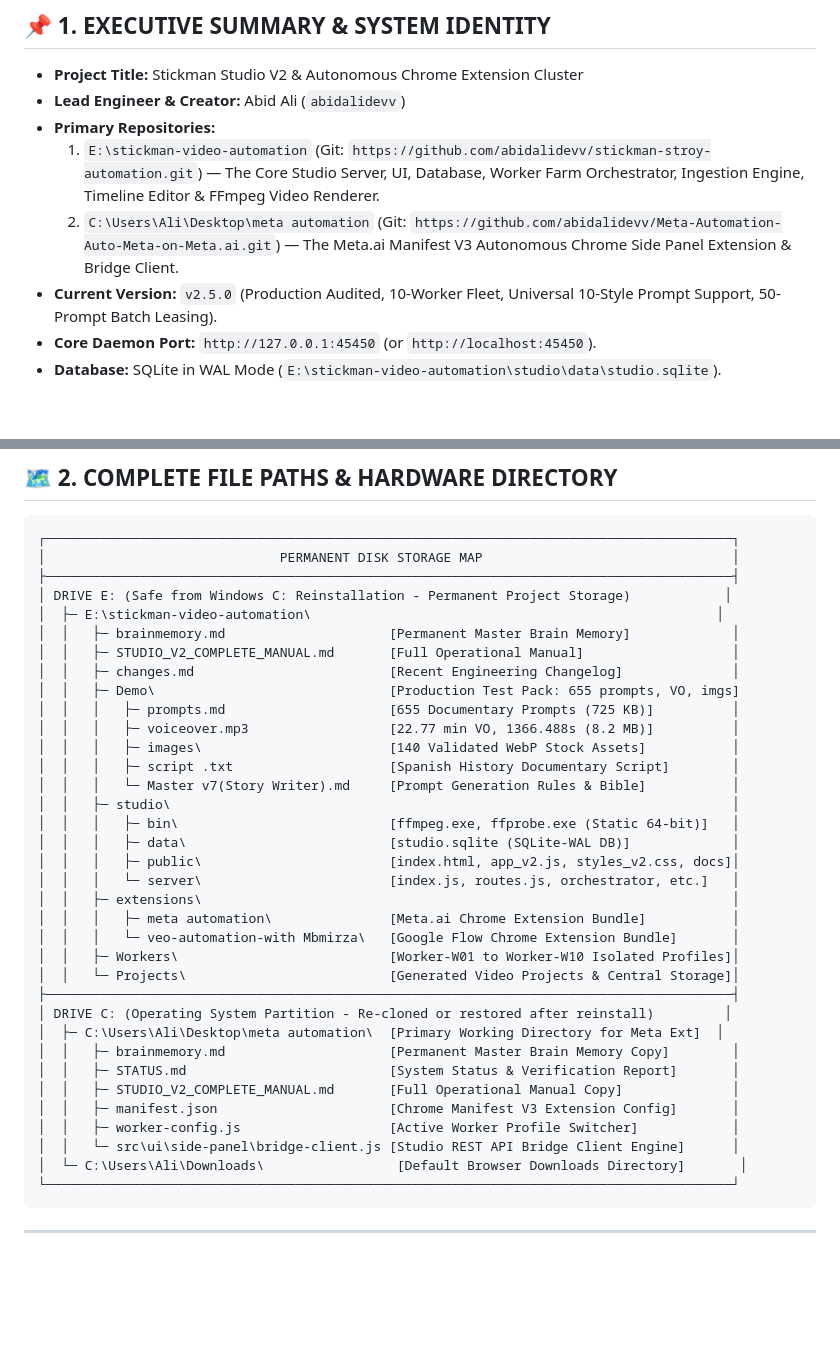
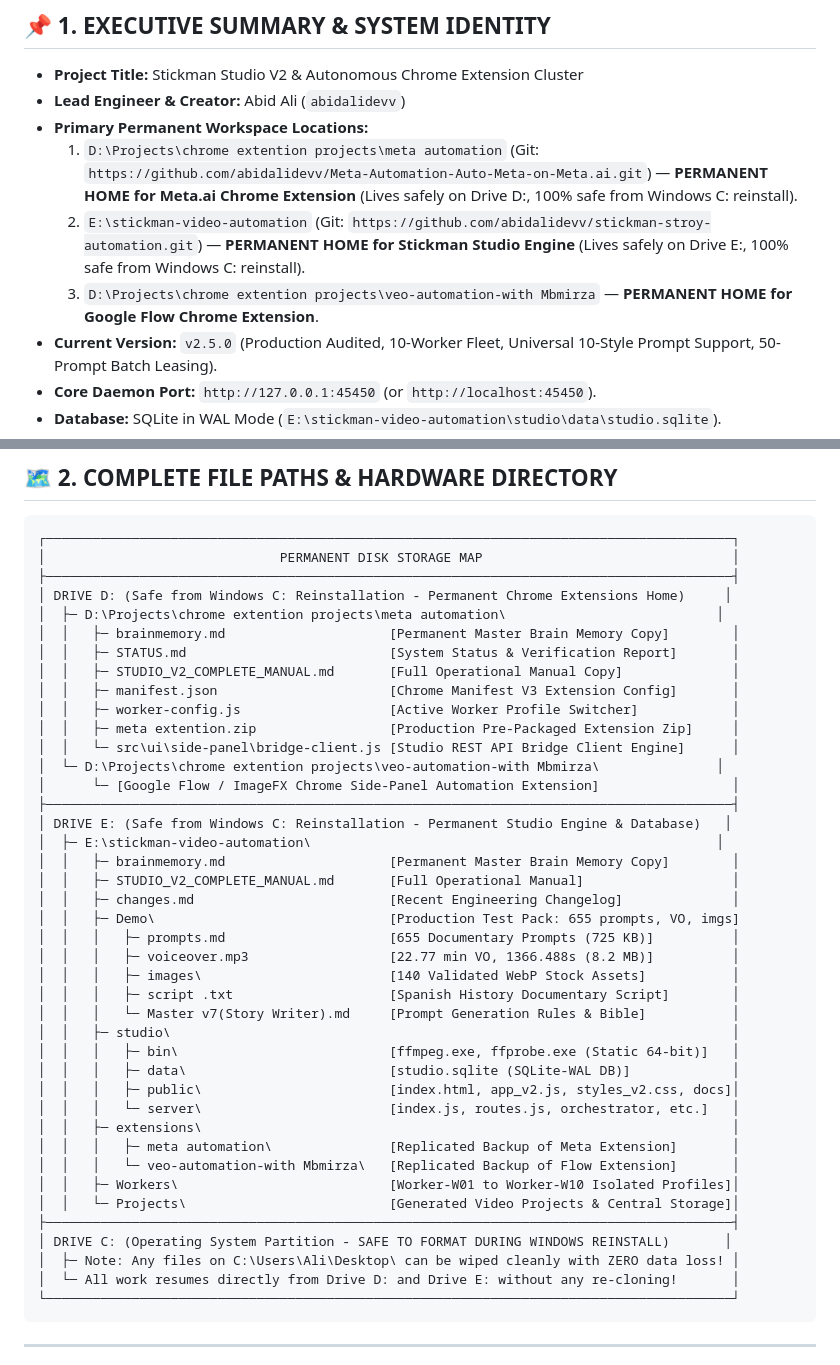
Before and after one commit to abidalidevv/stickman-stroy-automation, a Markdown page: brainmemory.md, 2 parts joined by grey strips. Drawn GitHub-style; blank space fills up the shorter version.

````diff
--- a/brainmemory.md
+++ b/brainmemory.md
@@ -9,9 +9,10 @@
 
 * **Project Title:** Stickman Studio V2 & Autonomous Chrome Extension Cluster
 * **Lead Engineer & Creator:** Abid Ali (`abidalidevv`)
-* **Primary Repositories:**
-  1. `E:\stickman-video-automation` (Git: `https://github.com/abidalidevv/stickman-stroy-automation.git`) — The Core Studio Server, UI, Database, Worker Farm Orchestrator, Ingestion Engine, Timeline Editor & FFmpeg Video Renderer.
-  2. `C:\Users\Ali\Desktop\meta automation` (Git: `https://github.com/abidalidevv/Meta-Automation-Auto-Meta-on-Meta.ai.git`) — The Meta.ai Manifest V3 Autonomous Chrome Side Panel Extension & Bridge Client.
+* **Primary Permanent Workspace Locations:**
+  1. `D:\Projects\chrome extention projects\meta automation` (Git: `https://github.com/abidalidevv/Meta-Automation-Auto-Meta-on-Meta.ai.git`) — **PERMANENT HOME for Meta.ai Chrome Extension** (Lives safely on Drive D:, 100% safe from Windows C: reinstall).
+  2. `E:\stickman-video-automation` (Git: `https://github.com/abidalidevv/stickman-stroy-automation.git`) — **PERMANENT HOME for Stickman Studio Engine** (Lives safely on Drive E:, 100% safe from Windows C: reinstall).
+  3. `D:\Projects\chrome extention projects\veo-automation-with Mbmirza` — **PERMANENT HOME for Google Flow Chrome Extension**.
 * **Current Version:** `v2.5.0` (Production Audited, 10-Worker Fleet, Universal 10-Style Prompt Support, 50-Prompt Batch Leasing).
 * **Core Daemon Port:** `http://127.0.0.1:45450` (or `http://localhost:45450`).
 * **Database:** SQLite in WAL Mode (`E:\stickman-video-automation\studio\data\studio.sqlite`).
@@ -39,9 +40,21 @@ Creating long-form YouTube documentary videos (10 minutes to 2 hours) normally r
 ┌────────────────────────────────────────────────────────────────────────────────────────┐
 │                              PERMANENT DISK STORAGE MAP                                │
 ├────────────────────────────────────────────────────────────────────────────────────────┤
-│ DRIVE E: (Safe from Windows C: Reinstallation - Permanent Project Storage)            │
+│ DRIVE D: (Safe from Windows C: Reinstallation - Permanent Chrome Extensions Home)     │
+│  ├─ D:\Projects\chrome extention projects\meta automation\                           │
+│  │   ├─ brainmemory.md                     [Permanent Master Brain Memory Copy]        │
+│  │   ├─ STATUS.md                          [System Status & Verification Report]       │
+│  │   ├─ STUDIO_V2_COMPLETE_MANUAL.md       [Full Operational Manual Copy]              │
+│  │   ├─ manifest.json                      [Chrome Manifest V3 Extension Config]       │
+│  │   ├─ worker-config.js                   [Active Worker Profile Switcher]            │
+│  │   ├─ meta extention.zip                 [Production Pre-Packaged Extension Zip]     │
+│  │   └─ src\ui\side-panel\bridge-client.js [Studio REST API Bridge Client Engine]      │
+│  └─ D:\Projects\chrome extention projects\veo-automation-with Mbmirza\               │
+│      └─ [Google Flow / ImageFX Chrome Side-Panel Automation Extension]                 │
+├────────────────────────────────────────────────────────────────────────────────────────┤
+│ DRIVE E: (Safe from Windows C: Reinstallation - Permanent Studio Engine & Database)   │
 │  ├─ E:\stickman-video-automation\                                                    │
-│  │   ├─ brainmemory.md                     [Permanent Master Brain Memory]             │
+│  │   ├─ brainmemory.md                     [Permanent Master Brain Memory Copy]        │
 │  │   ├─ STUDIO_V2_COMPLETE_MANUAL.md       [Full Operational Manual]                   │
 │  │   ├─ changes.md                         [Recent Engineering Changelog]              │
 │  │   ├─ Demo\                              [Production Test Pack: 655 prompts, VO, imgs]
@@ -56,20 +69,14 @@ Creating long-form YouTube documentary videos (10 minutes to 2 hours) normally r
 │  │   │   ├─ public\                        [index.html, app_v2.js, styles_v2.css, docs]│
 │  │   │   └─ server\                        [index.js, routes.js, orchestrator, etc.]   │
 │  │   ├─ extensions\                                                                    │
-│  │   │   ├─ meta automation\               [Meta.ai Chrome Extension Bundle]           │
-│  │   │   └─ veo-automation-with Mbmirza\   [Google Flow Chrome Extension Bundle]       │
+│  │   │   ├─ meta automation\               [Replicated Backup of Meta Extension]       │
+│  │   │   └─ veo-automation-with Mbmirza\   [Replicated Backup of Flow Extension]       │
 │  │   ├─ Workers\                           [Worker-W01 to Worker-W10 Isolated Profiles]│
 │  │   └─ Projects\                          [Generated Video Projects & Central Storage]│
 ├────────────────────────────────────────────────────────────────────────────────────────┤
-│ DRIVE C: (Operating System Partition - Re-cloned or restored after reinstall)         │
-│  ├─ C:\Users\Ali\Desktop\meta automation\  [Primary Working Directory for Meta Ext]  │
-│  │   ├─ brainmemory.md                     [Permanent Master Brain Memory Copy]        │
-│  │   ├─ STATUS.md                          [System Status & Verification Report]       │
-│  │   ├─ STUDIO_V2_COMPLETE_MANUAL.md       [Full Operational Manual Copy]              │
-│  │   ├─ manifest.json                      [Chrome Manifest V3 Extension Config]       │
-│  │   ├─ worker-config.js                   [Active Worker Profile Switcher]            │
-│  │   └─ src\ui\side-panel\bridge-client.js [Studio REST API Bridge Client Engine]      │
-│  └─ C:\Users\Ali\Downloads\                 [Default Browser Downloads Directory]       │
+│ DRIVE C: (Operating System Partition - SAFE TO FORMAT DURING WINDOWS REINSTALL)       │
+│  ├─ Note: Any files on C:\Users\Ali\Desktop\ can be wiped cleanly with ZERO data loss! │
+│  └─ All work resumes directly from Drive D: and Drive E: without any re-cloning!       │
 └────────────────────────────────────────────────────────────────────────────────────────┘
 ```
 
````
Also changed, not shown: other parts of brainmemory.md (+18 -24 lines).
